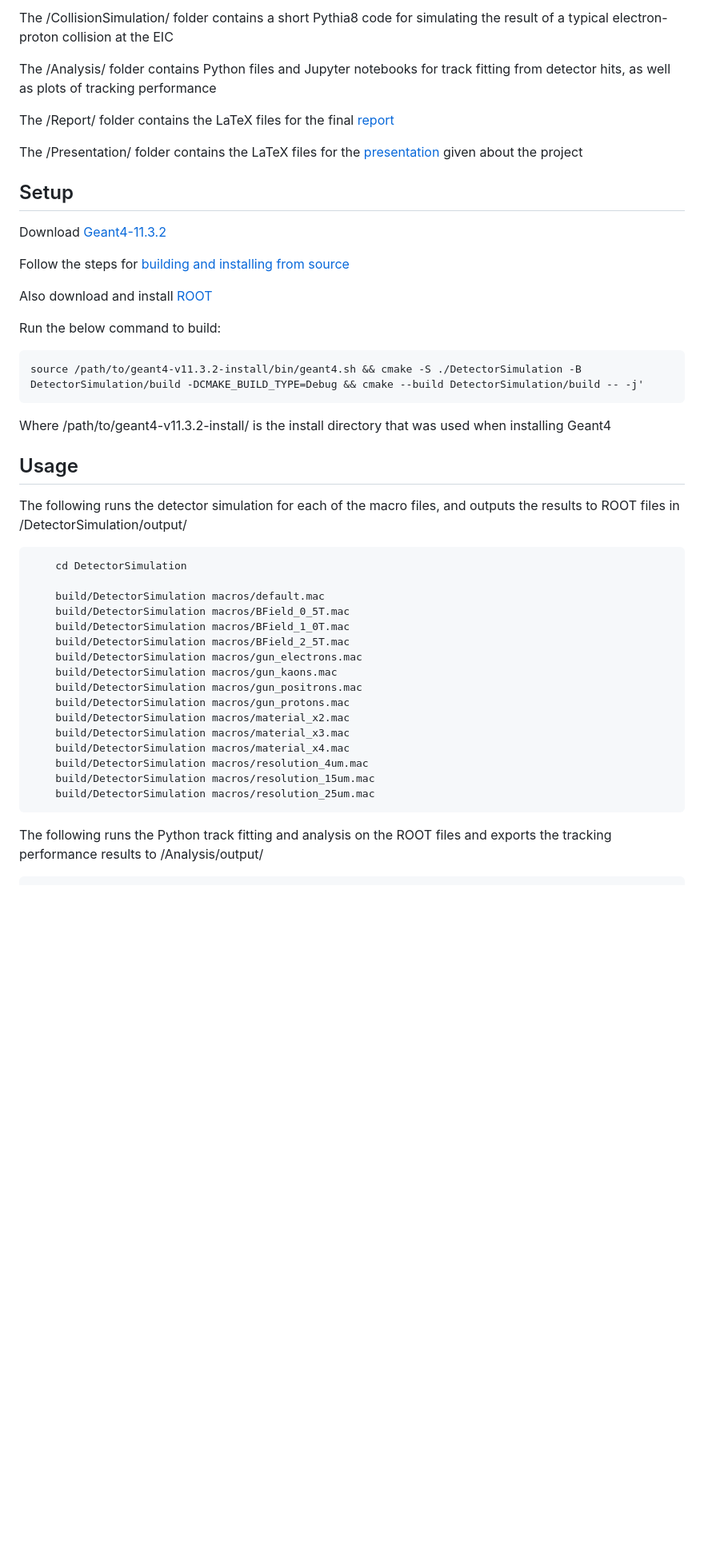
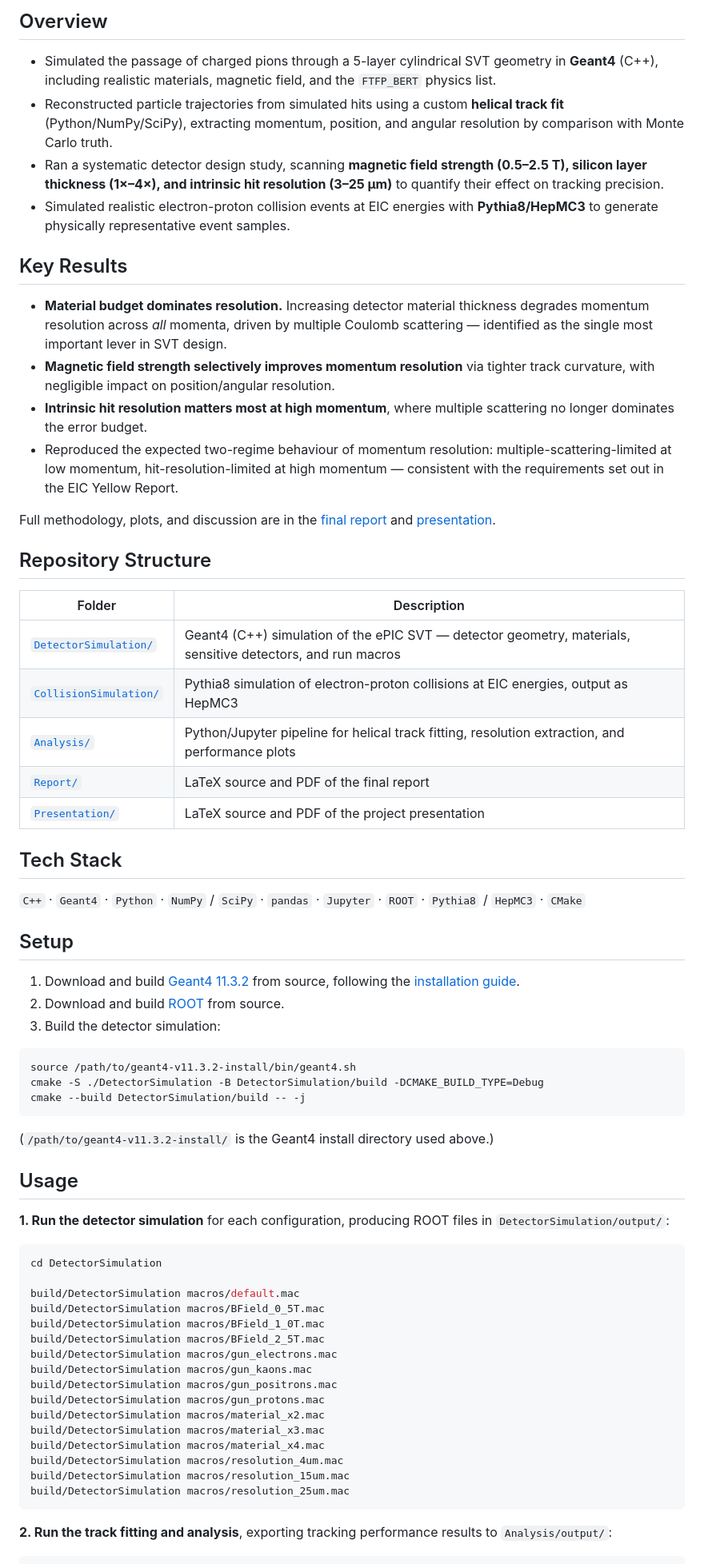
Before and after one commit to P4GAN/B8_Project, a Markdown page: README.md, the part around one of its changes. Shown at 80% size. Drawn GitHub-style; blank space fills up the shorter version.

````diff
--- a/README.md
+++ b/README.md
@@ -10,49 +13,70 @@ The /DetectorSimulation/ folder contains the Geant4 simulation of the ePIC SVT
 
-The /CollisionSimulation/ folder contains a short Pythia8 code for simulating the result of a typical electron-proton collision at the EIC
+## Overview
 
-The /Analysis/ folder contains Python files and Jupyter notebooks for track fitting from detector hits, as well as plots of tracking performance
+- Simulated the passage of charged pions through a 5-layer cylindrical SVT geometry in **Geant4** (C++), including realistic materials, magnetic field, and the `FTFP_BERT` physics list.
+- Reconstructed particle trajectories from simulated hits using a custom **helical track fit** (Python/NumPy/SciPy), extracting momentum, position, and angular resolution by comparison with Monte Carlo truth.
+- Ran a systematic detector design study, scanning **magnetic field strength (0.5–2.5 T), silicon layer thickness (1×–4×), and intrinsic hit resolution (3–25 μm)** to quantify their effect on tracking precision.
+- Simulated realistic electron-proton collision events at EIC energies with **Pythia8/HepMC3** to generate physically representative event samples.
 
-The /Report/ folder contains the LaTeX files for the final [report](Report/B8_Report.pdf)
+## Key Results
 
-The /Presentation/ folder contains the LaTeX files for the [presentation](Presentation/B8_Presentation.pdf) given about the project
+- **Material budget dominates resolution.** Increasing detector material thickness degrades momentum resolution across *all* momenta, driven by multiple Coulomb scattering — identified as the single most important lever in SVT design.
+- **Magnetic field strength selectively improves momentum resolution** via tighter track curvature, with negligible impact on position/angular resolution.
+- **Intrinsic hit resolution matters most at high momentum**, where multiple scattering no longer dominates the error budget.
+- Reproduced the expected two-regime behaviour of momentum resolution: multiple-scattering-limited at low momentum, hit-resolution-limited at high momentum — consistent with the requirements set out in the EIC Yellow Report.
+
+Full methodology, plots, and discussion are in the [final report](Report/B8_Report.pdf) and [presentation](Presentation/B8_Presentation.pdf).
+
+## Repository Structure
+
+| Folder | Description |
+|---|---|
+| [`DetectorSimulation/`](DetectorSimulation) | Geant4 (C++) simulation of the ePIC SVT — detector geometry, materials, sensitive detectors, and run macros |
+| [`CollisionSimulation/`](CollisionSimulation) | Pythia8 simulation of electron-proton collisions at EIC energies, output as HepMC3 |
+| [`Analysis/`](Analysis) | Python/Jupyter pipeline for helical track fitting, resolution extraction, and performance plots |
+| [`Report/`](Report/B8_Report.pdf) | LaTeX source and PDF of the final report |
+| [`Presentation/`](Presentation/B8_Presentation.pdf) | LaTeX source and PDF of the project presentation |
+
+## Tech Stack
+
+`C++` · `Geant4` · `Python` · `NumPy` / `SciPy` · `pandas` · `Jupyter` · `ROOT` · `Pythia8` / `HepMC3` · `CMake`
 
 ## Setup
 
-Download [Geant4-11.3.2](https://geant4.web.cern.ch/download/11.3.2.html)
+1. Download and build [Geant4 11.3.2](https://geant4.web.cern.ch/download/11.3.2.html) from source, following the [installation guide](https://geant4.web.cern.ch/documentation/dev/ig_html/InstallationGuide/installguide.html).
+2. Download and build [ROOT](https://root.cern/install/build_from_source/) from source.
+3. Build the detector simulation:
 
-Follow the steps for [building and installing from source](https://geant4.web.cern.ch/documentation/dev/ig_html/InstallationGuide/installguide.html)
-
-Also download and install [ROOT](https://root.cern/install/build_from_source/)
-
-Run the below command to build:
-
-```
-source /path/to/geant4-v11.3.2-install/bin/geant4.sh && cmake -S ./DetectorSimulation -B DetectorSimulation/build -DCMAKE_BUILD_TYPE=Debug && cmake --build DetectorSimulation/build -- -j'
+```bash
+source /path/to/geant4-v11.3.2-install/bin/geant4.sh
+cmake -S ./DetectorSimulation -B DetectorSimulation/build -DCMAKE_BUILD_TYPE=Debug
+cmake --build DetectorSimulation/build -- -j
 ```
 
-Where /path/to/geant4-v11.3.2-install/ is the install directory that was used when installing Geant4
+(`/path/to/geant4-v11.3.2-install/` is the Geant4 install directory used above.)
 
 ## Usage
-The following runs the detector simulation for each of the macro files, and outputs the results to ROOT files in /DetectorSimulation/output/
 
-```
-    cd DetectorSimulation
+**1. Run the detector simulation** for each configuration, producing ROOT files in `DetectorSimulation/output/`:
 
-    build/DetectorSimulation macros/default.mac
-    build/DetectorSimulation macros/BField_0_5T.mac
-    build/DetectorSimulation macros/BField_1_0T.mac
-    build/DetectorSimulation macros/BField_2_5T.mac
-    build/DetectorSimulation macros/gun_electrons.mac
-    build/DetectorSimulation macros/gun_kaons.mac
-    build/DetectorSimulation macros/gun_positrons.mac
-    build/DetectorSimulation macros/gun_protons.mac
-    build/DetectorSimulation macros/material_x2.mac
-    build/DetectorSimulation macros/material_x3.mac
-    build/DetectorSimulation macros/material_x4.mac
-    build/DetectorSimulation macros/resolution_4um.mac
-    build/DetectorSimulation macros/resolution_15um.mac
-    build/DetectorSimulation macros/resolution_25um.mac
+```bash
+cd DetectorSimulation
+
+build/DetectorSimulation macros/default.mac
+build/DetectorSimulation macros/BField_0_5T.mac
+build/DetectorSimulation macros/BField_1_0T.mac
+build/DetectorSimulation macros/BField_2_5T.mac
+build/DetectorSimulation macros/gun_electrons.mac
+build/DetectorSimulation macros/gun_kaons.mac
+build/DetectorSimulation macros/gun_positrons.mac
+build/DetectorSimulation macros/gun_protons.mac
+build/DetectorSimulation macros/material_x2.mac
+build/DetectorSimulation macros/material_x3.mac
+build/DetectorSimulation macros/material_x4.mac
+build/DetectorSimulation macros/resolution_4um.mac
+build/DetectorSimulation macros/resolution_15um.mac
+build/DetectorSimulation macros/resolution_25um.mac
 ```
 
-The following runs the Python track fitting and analysis on the ROOT files and exports the tracking performance results to /Analysis/output/
+**2. Run the track fitting and analysis**, exporting tracking performance results to `Analysis/output/`:
 
````
Also changed, not shown: other parts of README.md (+24 -21 lines).
